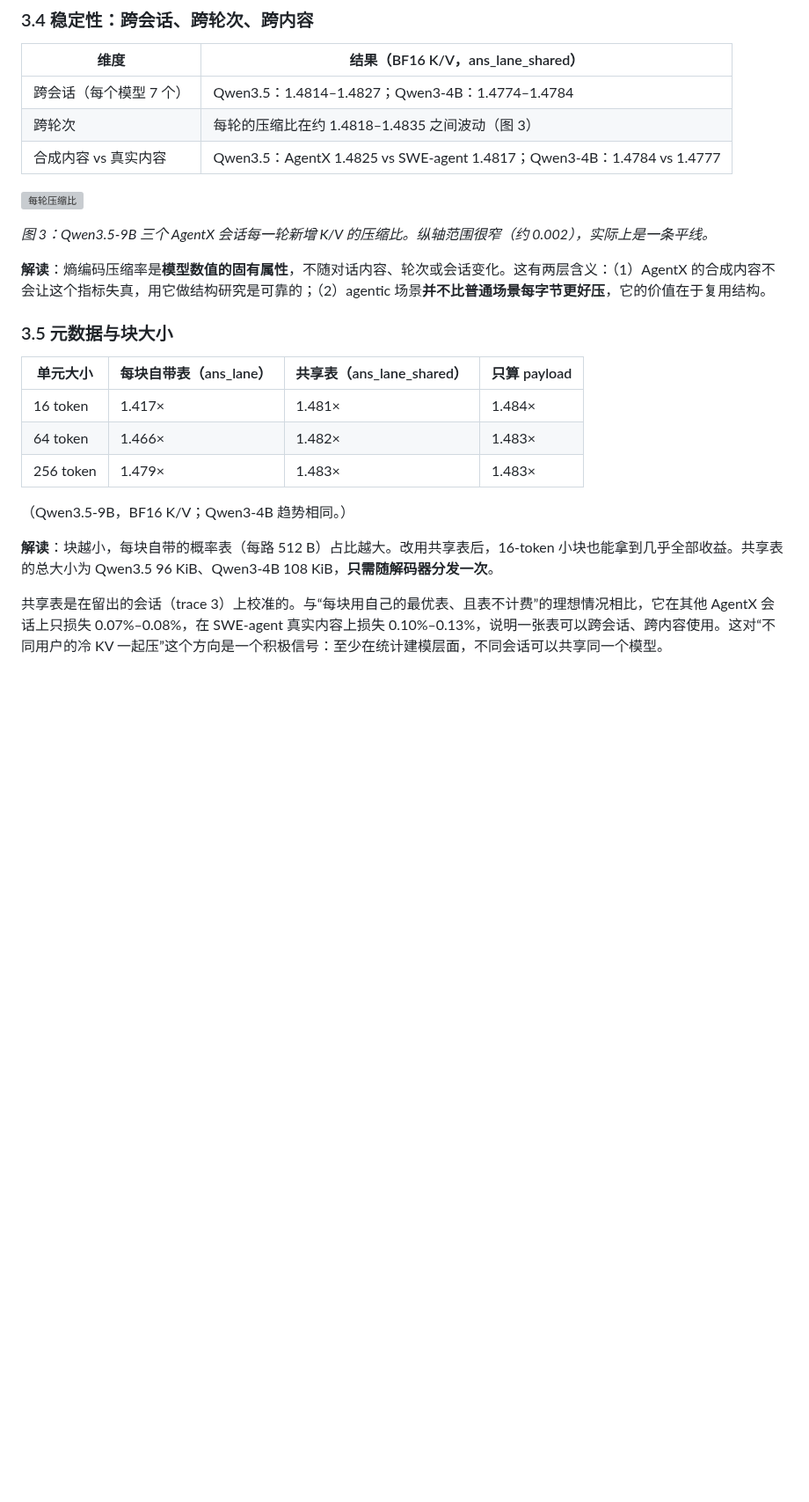
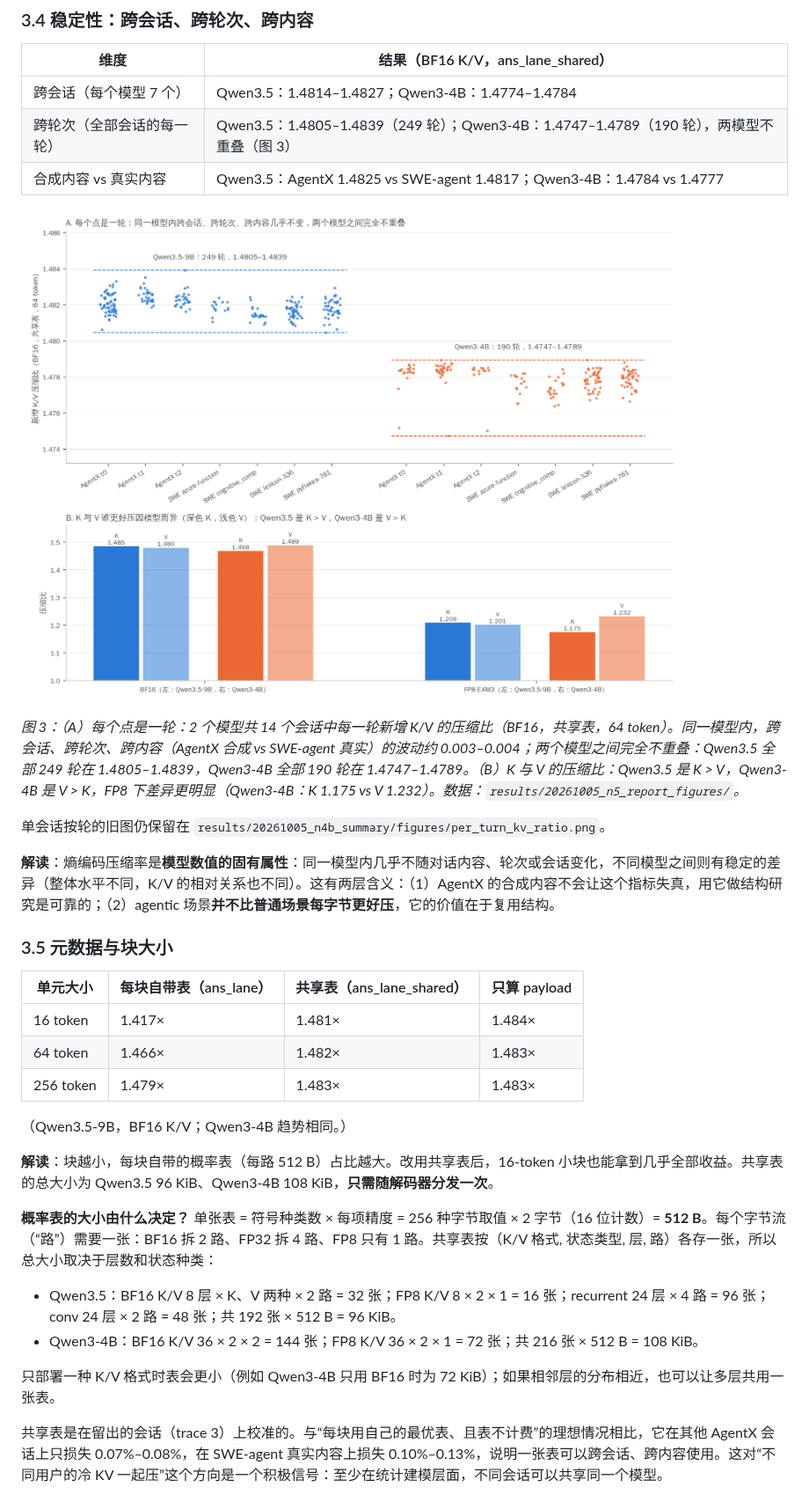
Before and after one commit to Joezia/kv_compression, a Markdown page: reports/meeting_2026-10-06_v2.md, the part around one of its changes. Shown at 88% size. Drawn GitHub-style; pictures changed too: results/20261005_n5_report_figures/stability_by_model.png (added); blank space fills up the shorter version; grey boxes are pictures that could not be loaded.

```diff
--- a/reports/meeting_2026-10-06_v2.md
+++ b/reports/meeting_2026-10-06_v2.md
@@ -183,14 +187,16 @@ R_codec = Unique   / Compressed   熵编码收益：本报告所说的“无损
 | 维度 | 结果（BF16 K/V，ans_lane_shared） |
 |---|---|
 | 跨会话（每个模型 7 个） | Qwen3.5：1.4814–1.4827；Qwen3-4B：1.4774–1.4784 |
-| 跨轮次 | 每轮的压缩比在约 1.4818–1.4835 之间波动（图 3） |
+| 跨轮次（全部会话的每一轮） | Qwen3.5：1.4805–1.4839（249 轮）；Qwen3-4B：1.4747–1.4789（190 轮），两模型不重叠（图 3） |
 | 合成内容 vs 真实内容 | Qwen3.5：AgentX 1.4825 vs SWE-agent 1.4817；Qwen3-4B：1.4784 vs 1.4777 |
 
-![每轮压缩比](../results/20261005_n4b_summary/figures/per_turn_kv_ratio.png)
+![跨模型稳定性](../results/20261005_n5_report_figures/stability_by_model.png)
 
-*图 3：Qwen3.5-9B 三个 AgentX 会话每一轮新增 K/V 的压缩比。纵轴范围很窄（约 0.002），实际上是一条平线。*
+*图 3：（A）每个点是一轮：2 个模型共 14 个会话中每一轮新增 K/V 的压缩比（BF16，共享表，64 token）。同一模型内，跨会话、跨轮次、跨内容（AgentX 合成 vs SWE-agent 真实）的波动约 0.003–0.004；两个模型之间完全不重叠：Qwen3.5 全部 249 轮在 1.4805–1.4839，Qwen3-4B 全部 190 轮在 1.4747–1.4789。（B）K 与 V 的压缩比：Qwen3.5 是 K > V，Qwen3-4B 是 V > K，FP8 下差异更明显（Qwen3-4B：K 1.175 vs V 1.232）。数据：`results/20261005_n5_report_figures/`。*
 
-**解读**：熵编码压缩率是**模型数值的固有属性**，不随对话内容、轮次或会话变化。这有两层含义：（1）AgentX 的合成内容不会让这个指标失真，用它做结构研究是可靠的；（2）agentic 场景**并不比普通场景每字节更好压**，它的价值在于复用结构。
+单会话按轮的旧图仍保留在 `results/20261005_n4b_summary/figures/per_turn_kv_ratio.png`。
+
+**解读**：熵编码压缩率是**模型数值的固有属性**：同一模型内几乎不随对话内容、轮次或会话变化，不同模型之间则有稳定的差异（整体水平不同，K/V 的相对关系也不同）。这有两层含义：（1）AgentX 的合成内容不会让这个指标失真，用它做结构研究是可靠的；（2）agentic 场景**并不比普通场景每字节更好压**，它的价值在于复用结构。
 
 ### 3.5 元数据与块大小
 
@@ -204,6 +210,12 @@ R_codec = Unique   / Compressed   熵编码收益：本报告所说的“无损
 
 **解读**：块越小，每块自带的概率表（每路 512 B）占比越大。改用共享表后，16-token 小块也能拿到几乎全部收益。共享表的总大小为 Qwen3.5 96 KiB、Qwen3-4B 108 KiB，**只需随解码器分发一次**。
 
+**概率表的大小由什么决定？** 单张表 = 符号种类数 × 每项精度 = 256 种字节取值 × 2 字节（16 位计数）= **512 B**。每个字节流（“路”）需要一张：BF16 拆 2 路、FP32 拆 4 路、FP8 只有 1 路。共享表按（K/V 格式, 状态类型, 层, 路）各存一张，所以总大小取决于层数和状态种类：
+- Qwen3.5：BF16 K/V 8 层 × K、V 两种 × 2 路 = 32 张；FP8 K/V 8 × 2 × 1 = 16 张；recurrent 24 层 × 4 路 = 96 张；conv 24 层 × 2 路 = 48 张；共 192 张 × 512 B = 96 KiB。
+- Qwen3-4B：BF16 K/V 36 × 2 × 2 = 144 张；FP8 K/V 36 × 2 × 1 = 72 张；共 216 张 × 512 B = 108 KiB。
+
+只部署一种 K/V 格式时表会更小（例如 Qwen3-4B 只用 BF16 时为 72 KiB）；如果相邻层的分布相近，也可以让多层共用一张表。
+
 共享表是在留出的会话（trace 3）上校准的。与“每块用自己的最优表、且表不计费”的理想情况相比，它在其他 AgentX 会话上只损失 0.07%–0.08%，在 SWE-agent 真实内容上损失 0.10%–0.13%，说明一张表可以跨会话、跨内容使用。这对“不同用户的冷 KV 一起压”这个方向是一个积极信号：至少在统计建模层面，不同会话可以共享同一个模型。
 
 ### 3.6 混合架构模型的 state 快照
```
Also changed, not shown: other parts of reports/meeting_2026-10-06_v2.md (+13 -4 lines), STATE.md (+1 -0 lines), 3 other files.
